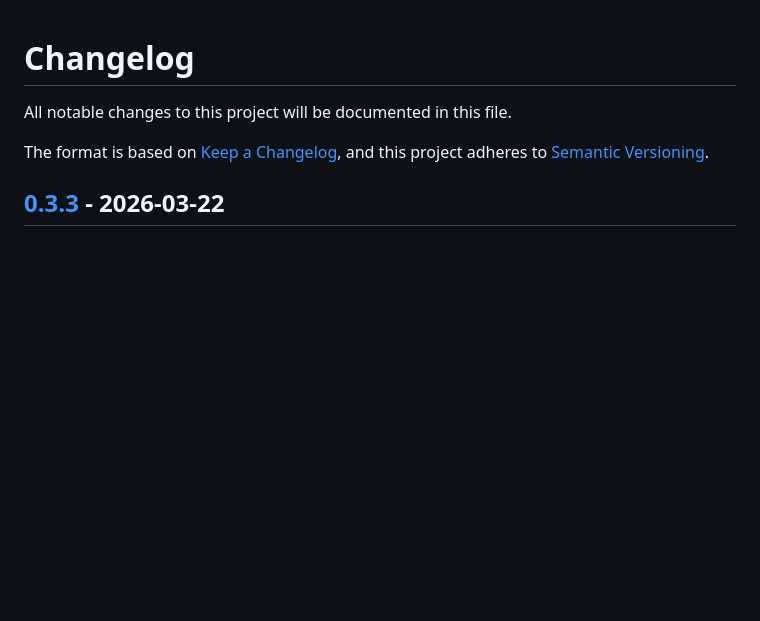
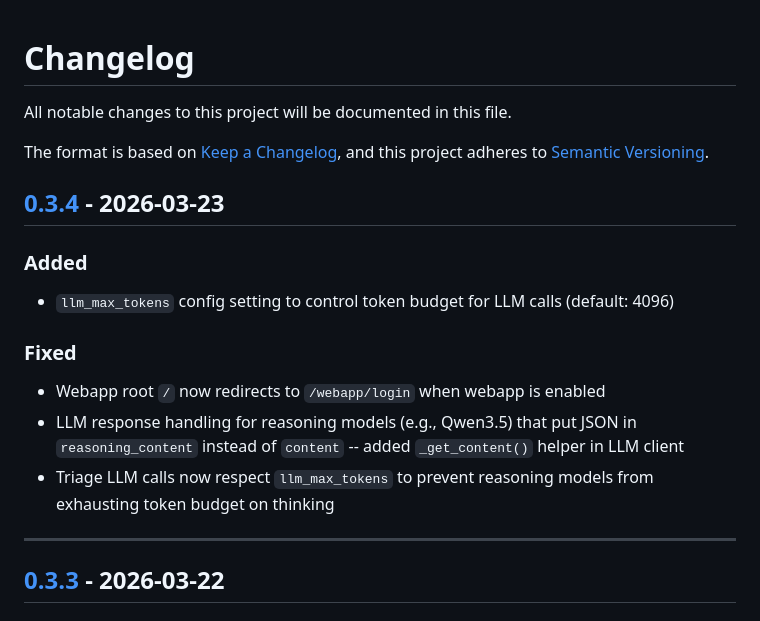
Before and after one commit to jhyoong/BearMemori, a Markdown page: CHANGELOG.md, the part around one of its changes. Rendered like a GitHub page; blank space fills up the shorter version.

Commit message:
docs: add v0.3.4 changelog entry
Co-Authored-By: Claude Opus 4.6 <noreply@anthropic.com>

```diff
--- a/CHANGELOG.md
+++ b/CHANGELOG.md
@@ -4,6 +4,20 @@ All notable changes to this project will be documented in this file.
 
 The format is based on [Keep a Changelog](https://keepachangelog.com/en/1.1.0/),
 and this project adheres to [Semantic Versioning](https://semver.org/spec/v2.0.0.html).
+
+## [0.3.4] - 2026-03-23
+
+### Added
+
+- `llm_max_tokens` config setting to control token budget for LLM calls (default: 4096)
+
+### Fixed
+
+- Webapp root `/` now redirects to `/webapp/login` when webapp is enabled
+- LLM response handling for reasoning models (e.g., Qwen3.5) that put JSON in `reasoning_content` instead of `content` -- added `_get_content()` helper in LLM client
+- Triage LLM calls now respect `llm_max_tokens` to prevent reasoning models from exhausting token budget on thinking
+
+---
 
 ## [0.3.3] - 2026-03-22
 
```
Also changed, not shown: other parts of CHANGELOG.md (+1 -0 lines).
